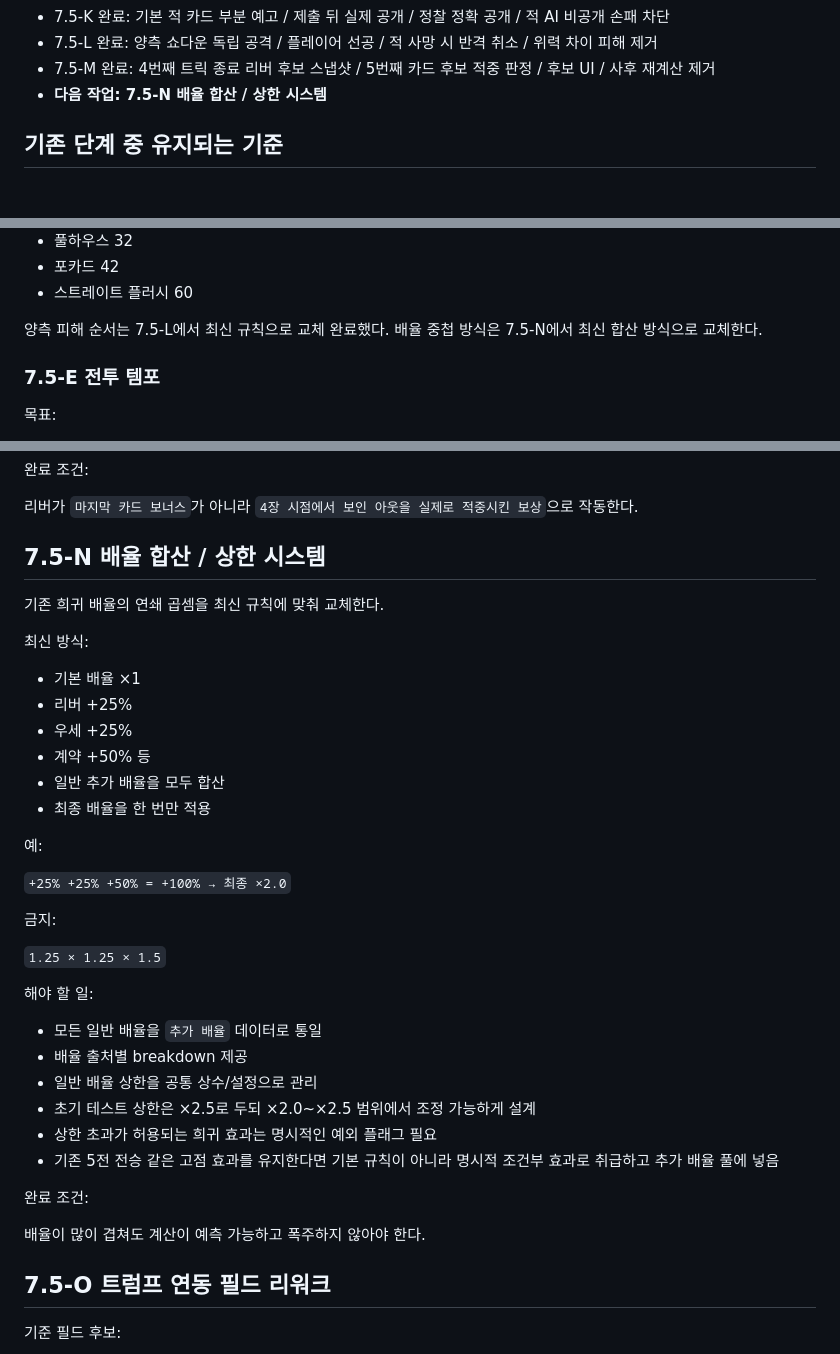
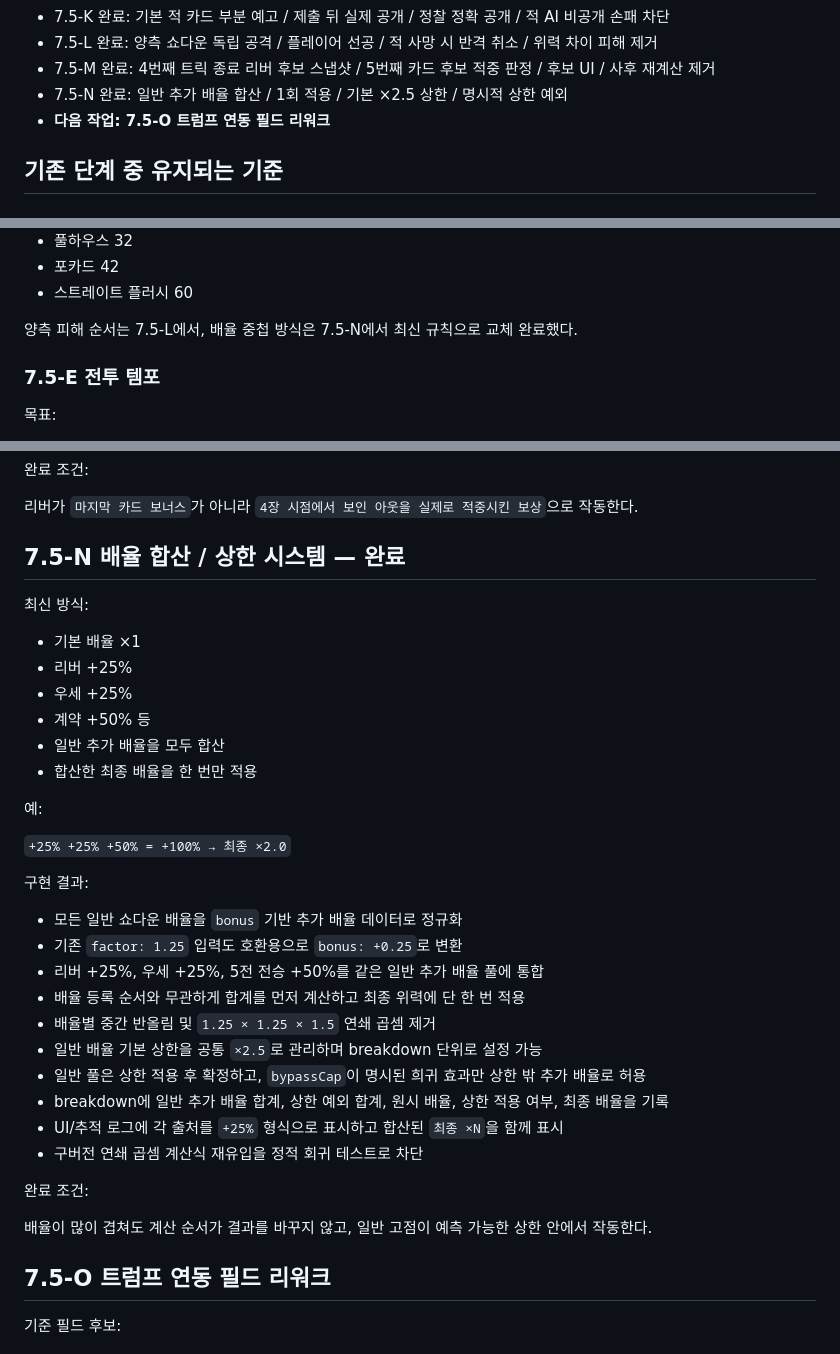
Before and after one commit to EpicenterGUY/trick-rogue, a Markdown page: docs/roadmap.md, 3 parts joined by grey strips. Drawn GitHub-style.

Commit message:
docs: mark 7.5-N complete and advance to O

```diff
--- a/docs/roadmap.md
+++ b/docs/roadmap.md
@@ -44,7 +44,8 @@
 - 7.5-K 완료: 기본 적 카드 부분 예고 / 제출 뒤 실제 공개 / 정찰 정확 공개 / 적 AI 비공개 손패 차단
 - 7.5-L 완료: 양측 쇼다운 독립 공격 / 플레이어 선공 / 적 사망 시 반격 취소 / 위력 차이 피해 제거
 - 7.5-M 완료: 4번째 트릭 종료 리버 후보 스냅샷 / 5번째 카드 후보 적중 판정 / 후보 UI / 사후 재계산 제거
-- **다음 작업: 7.5-N 배율 합산 / 상한 시스템**
+- 7.5-N 완료: 일반 추가 배율 합산 / 1회 적용 / 기본 ×2.5 상한 / 명시적 상한 예외
+- **다음 작업: 7.5-O 트럼프 연동 필드 리워크**
 
 ## 기존 단계 중 유지되는 기준
 
@@ -79,7 +80,7 @@
 - 포카드 42
 - 스트레이트 플러시 60
 
-양측 피해 순서는 7.5-L에서 최신 규칙으로 교체 완료했다. 배율 중첩 방식은 7.5-N에서 최신 합산 방식으로 교체한다.
+양측 피해 순서는 7.5-L에서, 배율 중첩 방식은 7.5-N에서 최신 규칙으로 교체 완료했다.
 
 ### 7.5-E 전투 템포
 
@@ -251,9 +252,7 @@
 
 리버가 `마지막 카드 보너스`가 아니라 `4장 시점에서 보인 아웃을 실제로 적중시킨 보상`으로 작동한다.
 
-## 7.5-N 배율 합산 / 상한 시스템
-
-기존 희귀 배율의 연쇄 곱셈을 최신 규칙에 맞춰 교체한다.
+## 7.5-N 배율 합산 / 상한 시스템 — 완료
 
 최신 방식:
 
@@ -262,28 +261,28 @@
 - 우세 +25%
 - 계약 +50% 등
 - 일반 추가 배율을 모두 합산
-- 최종 배율을 한 번만 적용
+- 합산한 최종 배율을 한 번만 적용
 
 예:
 
 `+25% +25% +50% = +100% → 최종 ×2.0`
 
-금지:
+구현 결과:
 
-`1.25 × 1.25 × 1.5`
-
-해야 할 일:
-
-- 모든 일반 배율을 `추가 배율` 데이터로 통일
-- 배율 출처별 breakdown 제공
-- 일반 배율 상한을 공통 상수/설정으로 관리
-- 초기 테스트 상한은 ×2.5로 두되 ×2.0~×2.5 범위에서 조정 가능하게 설계
-- 상한 초과가 허용되는 희귀 효과는 명시적인 예외 플래그 필요
-- 기존 5전 전승 같은 고점 효과를 유지한다면 기본 규칙이 아니라 명시적 조건부 효과로 취급하고 추가 배율 풀에 넣음
+- 모든 일반 쇼다운 배율을 `bonus` 기반 추가 배율 데이터로 정규화
+- 기존 `factor: 1.25` 입력도 호환용으로 `bonus: +0.25`로 변환
+- 리버 +25%, 우세 +25%, 5전 전승 +50%를 같은 일반 추가 배율 풀에 통합
+- 배율 등록 순서와 무관하게 합계를 먼저 계산하고 최종 위력에 단 한 번 적용
+- 배율별 중간 반올림 및 `1.25 × 1.25 × 1.5` 연쇄 곱셈 제거
+- 일반 배율 기본 상한을 공통 `×2.5`로 관리하며 breakdown 단위로 설정 가능
+- 일반 풀은 상한 적용 후 확정하고, `bypassCap`이 명시된 희귀 효과만 상한 밖 추가 배율로 허용
+- breakdown에 일반 추가 배율 합계, 상한 예외 합계, 원시 배율, 상한 적용 여부, 최종 배율을 기록
+- UI/추적 로그에 각 출처를 `+25%` 형식으로 표시하고 합산된 `최종 ×N`을 함께 표시
+- 구버전 연쇄 곱셈 계산식 재유입을 정적 회귀 테스트로 차단
 
 완료 조건:
 
-배율이 많이 겹쳐도 계산이 예측 가능하고 폭주하지 않아야 한다.
+배율이 많이 겹쳐도 계산 순서가 결과를 바꾸지 않고, 일반 고점이 예측 가능한 상한 안에서 작동한다.
 
 ## 7.5-O 트럼프 연동 필드 리워크
 
```
Also changed, not shown: other parts of docs/roadmap.md (+3 -1 lines).
